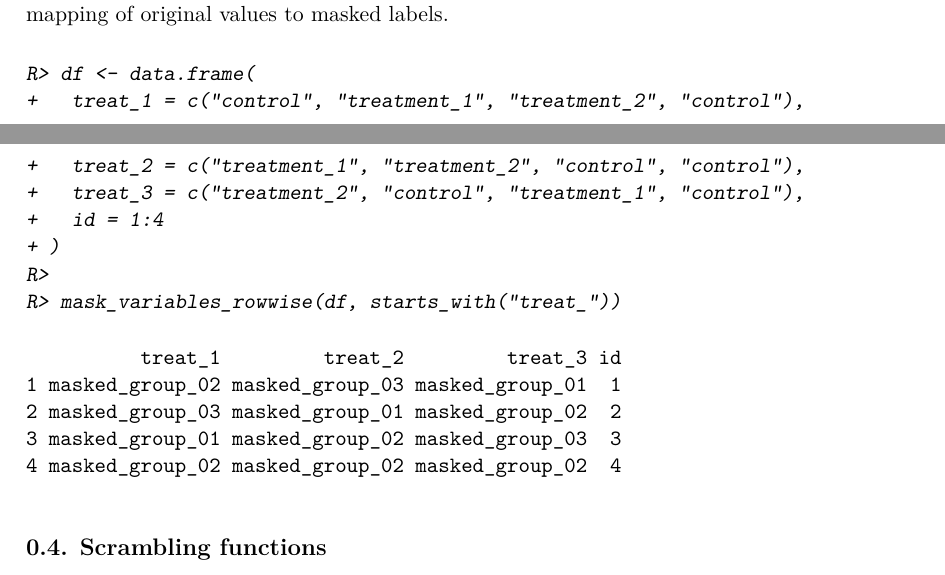
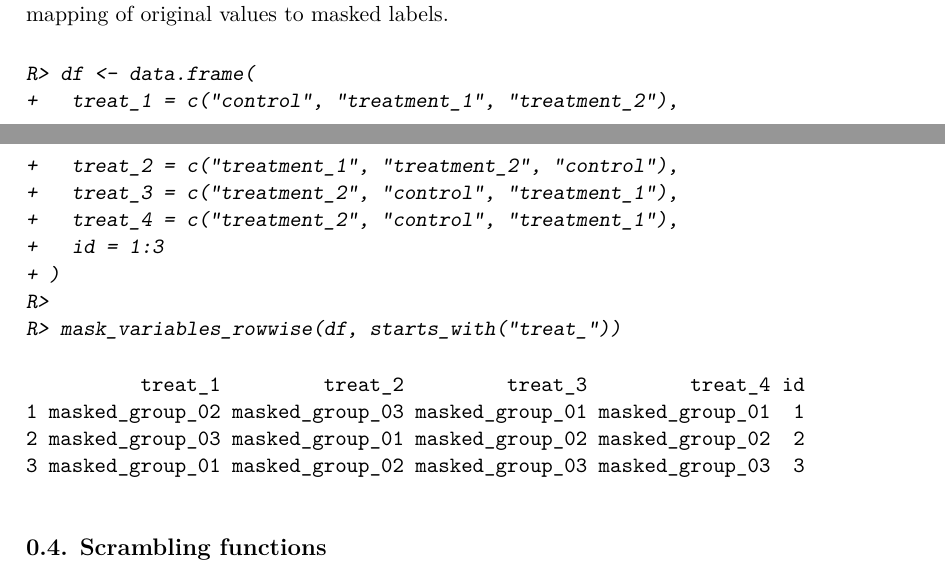
Before and after one commit to nthun/vazul, a LaTeX document (manuscript/vazul_functionality.tex): two parts of pages 5 and 6 of 10, joined at a grey line, cut so that both start at the same text. Compiled offline with pdfLaTeX.

Commit message:
Update rowwise example

```diff
--- a/manuscript/vazul_functionality.tex
+++ b/manuscript/vazul_functionality.tex
@@ -340,20 +340,20 @@ independent mapping of original values to masked labels.
 \begin{CodeChunk}
 \begin{CodeInput}
 R> df <- data.frame(
-+   treat_1 = c("control", "treatment_1", "treatment_2", "control"),
-+   treat_2 = c("treatment_1", "treatment_2", "control", "control"),
-+   treat_3 = c("treatment_2", "control", "treatment_1", "control"),
-+   id = 1:4
++   treat_1 = c("control", "treatment_1", "treatment_2"),
++   treat_2 = c("treatment_1", "treatment_2", "control"),
++   treat_3 = c("treatment_2", "control", "treatment_1"),
++   treat_4 = c("treatment_2", "control", "treatment_1"),
++   id = 1:3
 + )
 R>
 R> mask_variables_rowwise(df, starts_with("treat_"))
 \end{CodeInput}
 \begin{CodeOutput}
-          treat_1         treat_2         treat_3 id
-1 masked_group_02 masked_group_03 masked_group_01  1
-2 masked_group_03 masked_group_01 masked_group_02  2
-3 masked_group_01 masked_group_02 masked_group_03  3
-4 masked_group_02 masked_group_02 masked_group_02  4
+          treat_1         treat_2         treat_3         treat_4 id
+1 masked_group_02 masked_group_03 masked_group_01 masked_group_01  1
+2 masked_group_03 masked_group_01 masked_group_02 masked_group_02  2
+3 masked_group_01 masked_group_02 masked_group_03 masked_group_03  3
 \end{CodeOutput}
 \end{CodeChunk}
 
```
Also changed, not shown: manuscript/vazul_functionality.pdf, 2 other files.
